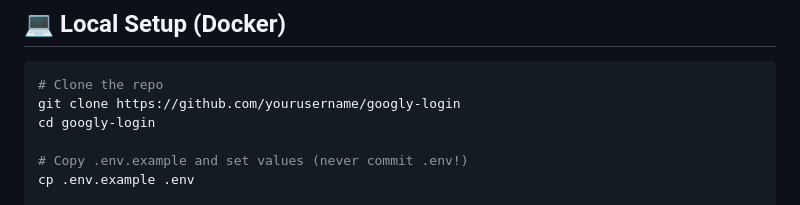
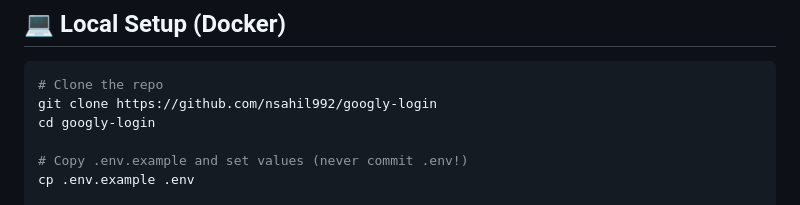
Before and after one commit to nsahil992/Googly-Login, a Markdown page: README.md, the part around the change. Drawn GitHub-style.

````diff
--- a/README.md
+++ b/README.md
@@ -128,7 +128,7 @@ Googly-Login/
 
 ```bash
 # Clone the repo
-git clone https://github.com/yourusername/googly-login
+git clone https://github.com/nsahil992/googly-login
 cd googly-login
 
 # Copy .env.example and set values (never commit .env!)
````
